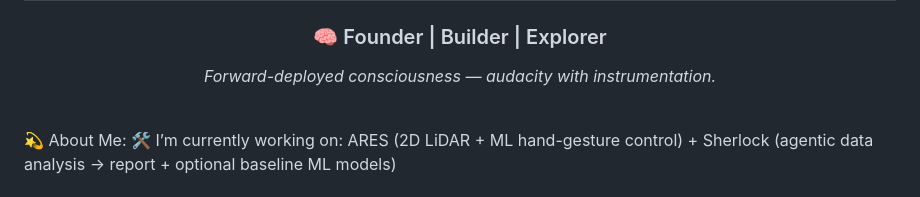
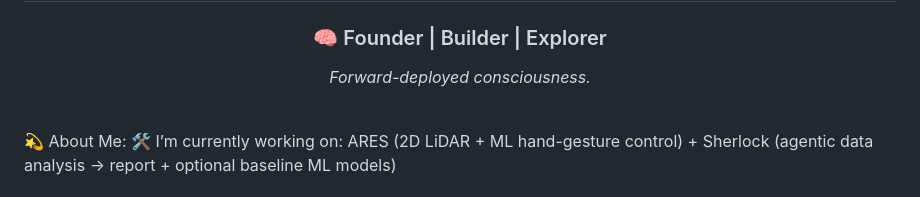
Before and after one commit to DeepExtrema/deepextrema, a Markdown page: README.md, the part around the change. GitHub-like rendering.

Commit message:
remove line

```diff
--- a/README.md
+++ b/README.md
@@ -11,7 +11,7 @@
 <h3 align="center">🧠 Founder | Builder | Explorer</h3>
 
 <p align="center">
-  <em>Forward-deployed consciousness — audacity with instrumentation.</em>
+  <em>Forward-deployed consciousness. </em>
 </p>
 
 <br>
```
